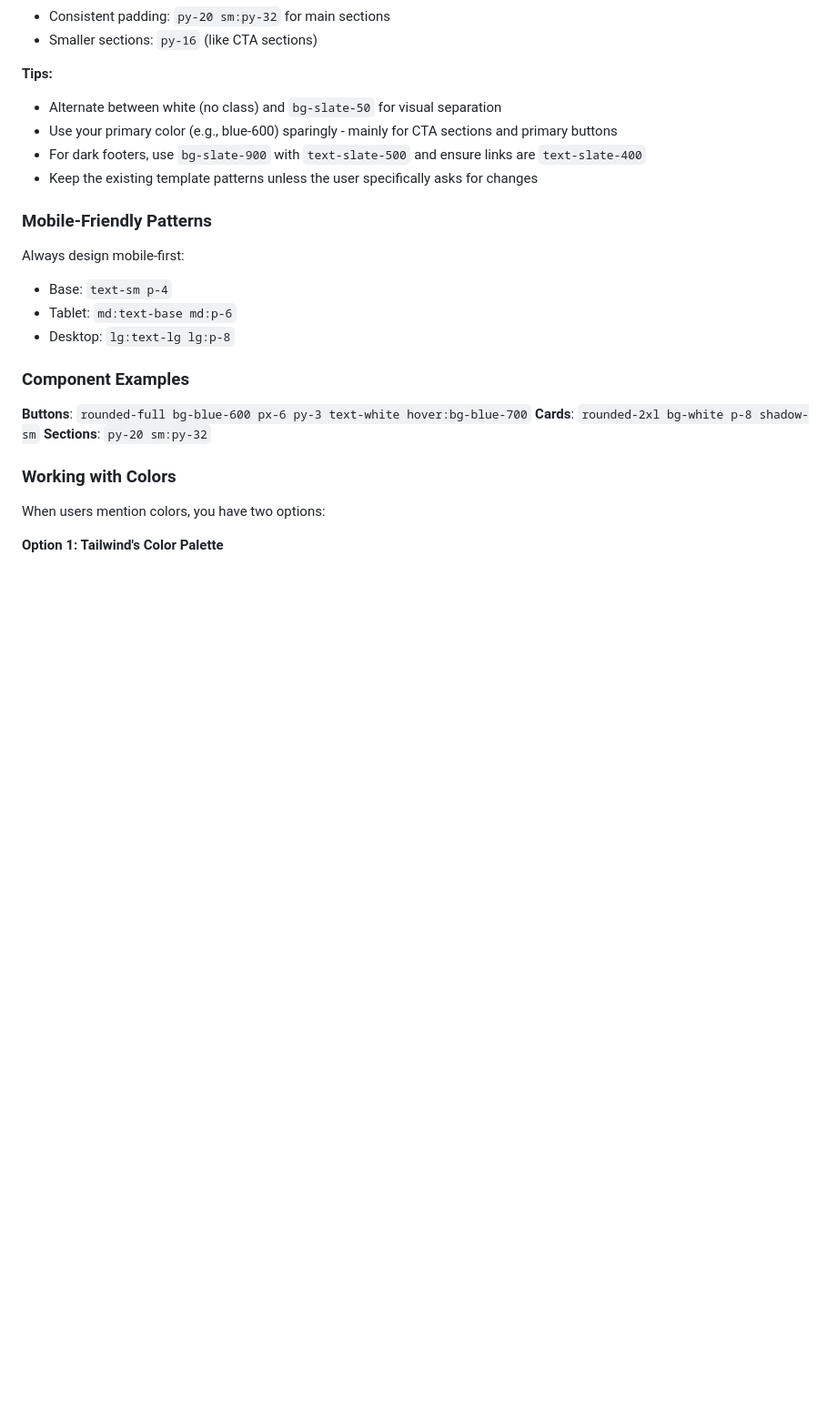
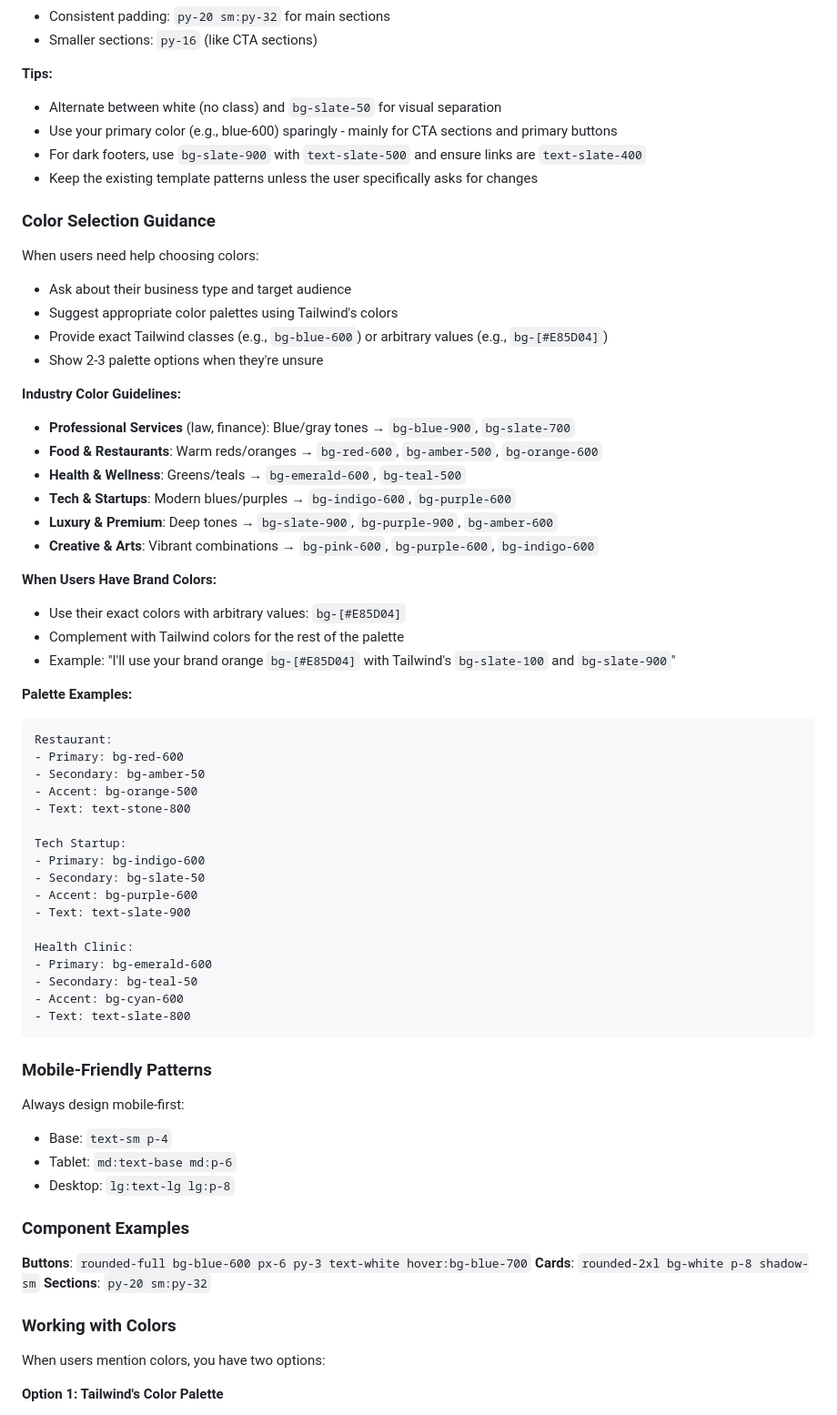
Before and after one commit to builtbyV/ai-website-builder, a Markdown page: AGENTS.md, the part around the change. Shown: that part at 91% size. Rendered like a GitHub page; blank space fills up the shorter version.

Commit message:
feat: add color palette guidance to AI instructions
- Industry-specific color recommendations
- Tailwind palette + custom brand color integration
- Complete palette examples for common businesses

````diff
--- a/AGENTS.md
+++ b/AGENTS.md
@@ -81,6 +81,47 @@ Landing pages typically alternate background colors to separate sections:
 - Use your primary color (e.g., blue-600) sparingly - mainly for CTA sections and primary buttons
 - For dark footers, use `bg-slate-900` with `text-slate-500` and ensure links are `text-slate-400`
 - Keep the existing template patterns unless the user specifically asks for changes
+
+### Color Selection Guidance
+When users need help choosing colors:
+- Ask about their business type and target audience
+- Suggest appropriate color palettes using Tailwind's colors
+- Provide exact Tailwind classes (e.g., `bg-blue-600`) or arbitrary values (e.g., `bg-[#E85D04]`)
+- Show 2-3 palette options when they're unsure
+
+**Industry Color Guidelines:**
+- **Professional Services** (law, finance): Blue/gray tones → `bg-blue-900`, `bg-slate-700`
+- **Food & Restaurants**: Warm reds/oranges → `bg-red-600`, `bg-amber-500`, `bg-orange-600`
+- **Health & Wellness**: Greens/teals → `bg-emerald-600`, `bg-teal-500`
+- **Tech & Startups**: Modern blues/purples → `bg-indigo-600`, `bg-purple-600`
+- **Luxury & Premium**: Deep tones → `bg-slate-900`, `bg-purple-900`, `bg-amber-600`
+- **Creative & Arts**: Vibrant combinations → `bg-pink-600`, `bg-purple-600`, `bg-indigo-600`
+
+**When Users Have Brand Colors:**
+- Use their exact colors with arbitrary values: `bg-[#E85D04]`
+- Complement with Tailwind colors for the rest of the palette
+- Example: "I'll use your brand orange `bg-[#E85D04]` with Tailwind's `bg-slate-100` and `bg-slate-900`"
+
+**Palette Examples:**
+```
+Restaurant:
+- Primary: bg-red-600
+- Secondary: bg-amber-50
+- Accent: bg-orange-500
+- Text: text-stone-800
+
+Tech Startup:
+- Primary: bg-indigo-600
+- Secondary: bg-slate-50
+- Accent: bg-purple-600
+- Text: text-slate-900
+
+Health Clinic:
+- Primary: bg-emerald-600
+- Secondary: bg-teal-50
+- Accent: bg-cyan-600
+- Text: text-slate-800
+```
 
 ### Mobile-Friendly Patterns
 Always design mobile-first:
````
Also changed, not shown: CLAUDE.md (+41 -0 lines), GEMINI.md (+41 -0 lines).
